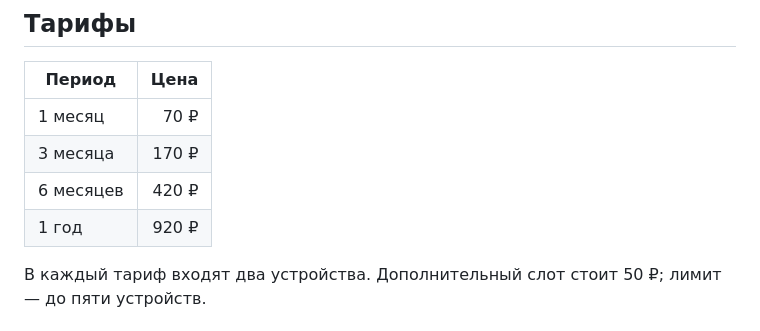
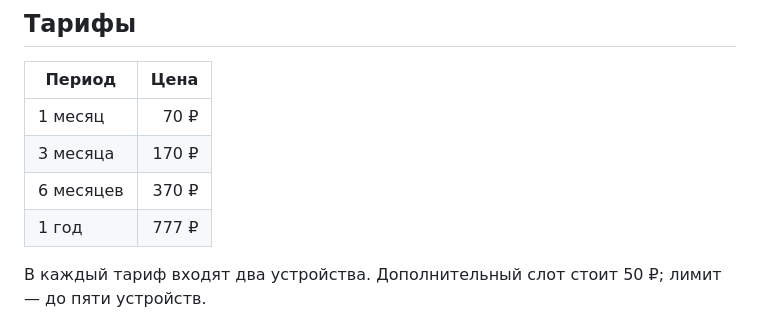
Before and after one commit to kuhaevilagmailcom/eliterussiaaaaaaaa, a Markdown page: README.md, the part around the change. GitHub-like rendering.

Commit message:
feat: lower six-month and yearly MGN VPN tariffs to 370 / 777 RUB

```diff
--- a/README.md
+++ b/README.md
@@ -8,8 +8,8 @@ Telegram VPN-сервис с ботом, Mini App, персональными su
 |---|---:|
 | 1 месяц | 70 ₽ |
 | 3 месяца | 170 ₽ |
-| 6 месяцев | 420 ₽ |
-| 1 год | 920 ₽ |
+| 6 месяцев | 370 ₽ |
+| 1 год | 777 ₽ |
 
 В каждый тариф входят два устройства. Дополнительный слот стоит 50 ₽; лимит — до пяти устройств.
 
```
